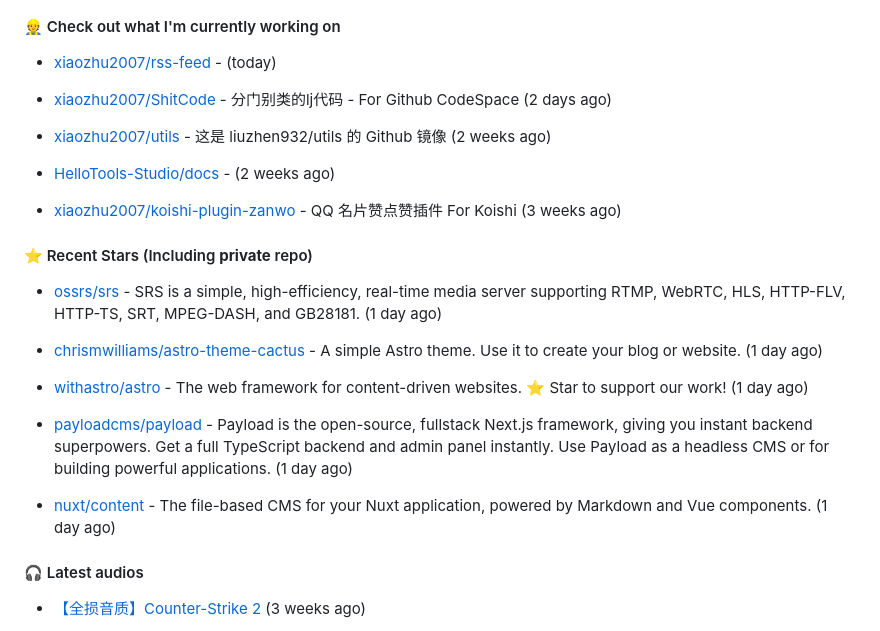
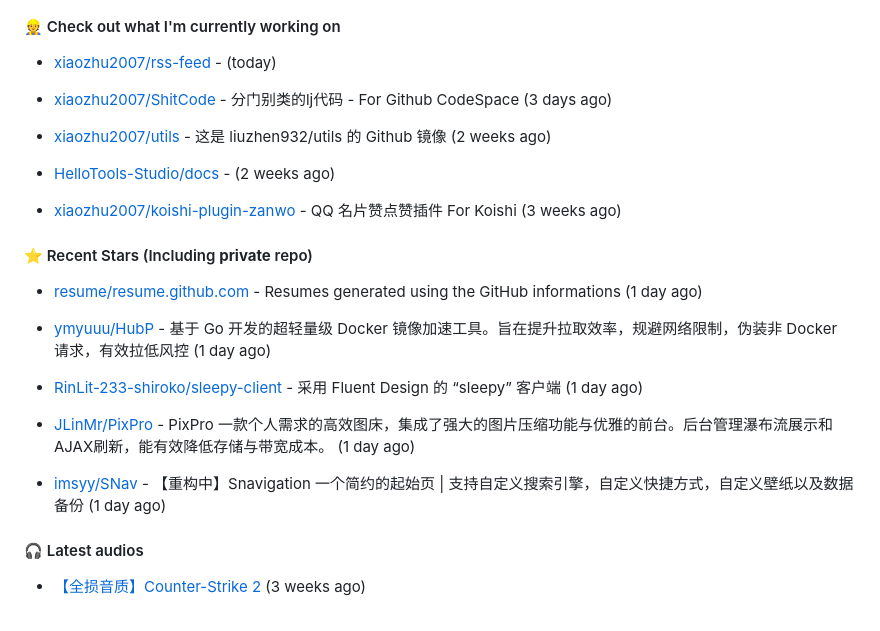
Before and after one commit to xiaozhu2007/xiaozhu2007, a Markdown page: README.md, the part around the change. GitHub-like rendering.

Commit message:
docs: Update generated README [skip ci]

```diff
--- a/README.md
+++ b/README.md
@@ -35,7 +35,7 @@ Length: 250 [text/x-plain]
 
 - [xiaozhu2007/rss-feed](https://github.com/xiaozhu2007/rss-feed) -  (today)
 
-- [xiaozhu2007/ShitCode](https://github.com/xiaozhu2007/ShitCode) - 分门别类的lj代码 - For Github CodeSpace (2 days ago)
+- [xiaozhu2007/ShitCode](https://github.com/xiaozhu2007/ShitCode) - 分门别类的lj代码 - For Github CodeSpace (3 days ago)
 
 - [xiaozhu2007/utils](https://github.com/xiaozhu2007/utils) - 这是 liuzhen932/utils 的 Github 镜像 (2 weeks ago)
 
@@ -47,15 +47,15 @@ Length: 250 [text/x-plain]
 
 
 
-- [ossrs/srs](https://github.com/ossrs/srs) - SRS is a simple, high-efficiency, real-time media server supporting RTMP, WebRTC, HLS, HTTP-FLV, HTTP-TS, SRT, MPEG-DASH, and GB28181. (1 day ago)
+- [resume/resume.github.com](https://github.com/resume/resume.github.com) - Resumes generated using the GitHub informations (1 day ago)
 
-- [chrismwilliams/astro-theme-cactus](https://github.com/chrismwilliams/astro-theme-cactus) - A simple Astro theme. Use it to create your blog or website. (1 day ago)
+- [ymyuuu/HubP](https://github.com/ymyuuu/HubP) - 基于 Go 开发的超轻量级 Docker 镜像加速工具。旨在提升拉取效率，规避网络限制，伪装非 Docker 请求，有效拉低风控 (1 day ago)
 
-- [withastro/astro](https://github.com/withastro/astro) - The web framework for content-driven websites. ⭐️ Star to support our work! (1 day ago)
+- [RinLit-233-shiroko/sleepy-client](https://github.com/RinLit-233-shiroko/sleepy-client) - 采用 Fluent Design 的 “sleepy” 客户端 (1 day ago)
 
-- [payloadcms/payload](https://github.com/payloadcms/payload) - Payload is the open-source, fullstack Next.js framework, giving you instant backend superpowers. Get a full TypeScript backend and admin panel instantly. Use Payload as a headless CMS or for building powerful applications. (1 day ago)
+- [JLinMr/PixPro](https://github.com/JLinMr/PixPro) - PixPro 一款个人需求的高效图床，集成了强大的图片压缩功能与优雅的前台。后台管理瀑布流展示和AJAX刷新，能有效降低存储与带宽成本。 (1 day ago)
 
-- [nuxt/content](https://github.com/nuxt/content) - The file-based CMS for your Nuxt application, powered by Markdown and Vue components. (1 day ago)
+- [imsyy/SNav](https://github.com/imsyy/SNav) - 【重构中】Snavigation 一个简约的起始页 | 支持自定义搜索引擎，自定义快捷方式，自定义壁纸以及数据备份 (1 day ago)
 
 #### 🎧 Latest audios
 
```
